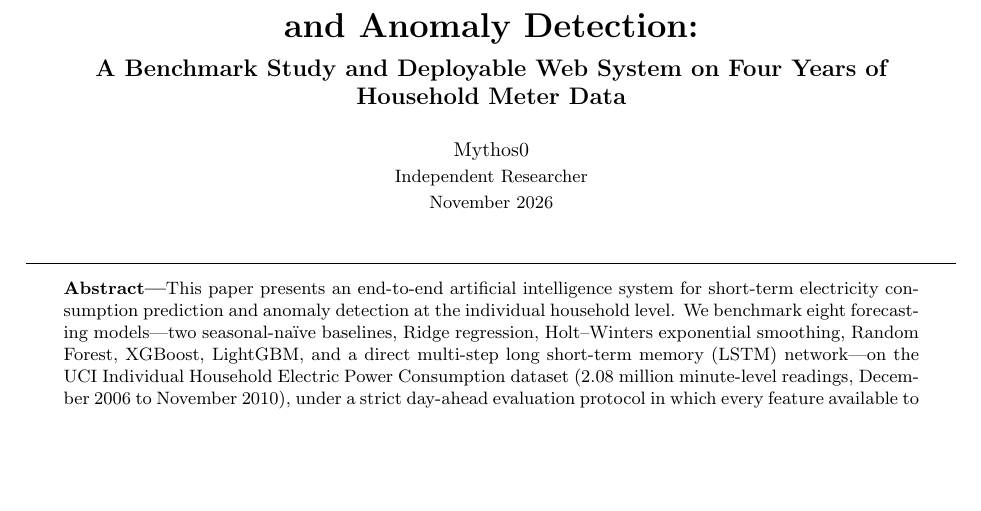
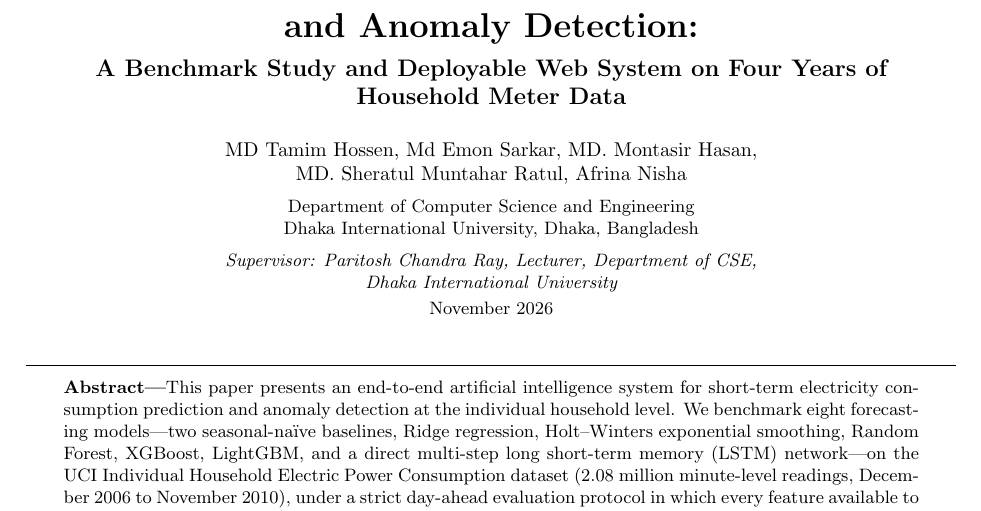
Before and after one commit to mythos0/ai-smart-energy-system, a LaTeX document (paper/main.tex): part of page 1 of 10, cut so that both start at the same text, the shorter picture padded with empty space. Compiled offline with pdfLaTeX.

Commit message:
Update paper authors: DIU CSE student team + supervisor (Paritosh Chandra Ray)

```diff
--- a/paper/main.tex
+++ b/paper/main.tex
@@ -44,7 +44,7 @@
 
 \hypersetup{
   pdftitle={AI-Based Smart Electricity Consumption Prediction and Anomaly Detection: A Benchmark Study and Deployable Web System},
-  pdfauthor={Mythos0},
+  pdfauthor={MD Tamim Hossen, Md Emon Sarkar, MD. Montasir Hasan, MD. Sheratul Muntahar Ratul, Afrina Nisha},
   pdfsubject={Smart energy, load forecasting, anomaly detection, machine learning},
   pdfkeywords={load forecasting, anomaly detection, XGBoost, LSTM, smart meter, energy analytics}
 }
@@ -58,9 +58,15 @@
    \large A Benchmark Study and Deployable Web System on Four Years of\\
    Household Meter Data\par}
   \vspace{14pt}
-  {\normalsize Mythos0\par}
-  \vspace{2pt}
-  {\small Independent Researcher\par}
+  {\normalsize
+  MD Tamim Hossen, Md Emon Sarkar, MD. Montasir Hasan,\\
+  MD. Sheratul Muntahar Ratul, Afrina Nisha\par}
+  \vspace{5pt}
+  {\small Department of Computer Science and Engineering\\
+  Dhaka International University, Dhaka, Bangladesh\par}
+  \vspace{5pt}
+  {\small\itshape Supervisor: Paritosh Chandra Ray, Lecturer, Department of CSE,\\
+  Dhaka International University\par}
   \vspace{2pt}
   {\small November 2026\par}
 \end{center}
```
Also changed, not shown: paper/final_paper.pdf, 1 other file.
